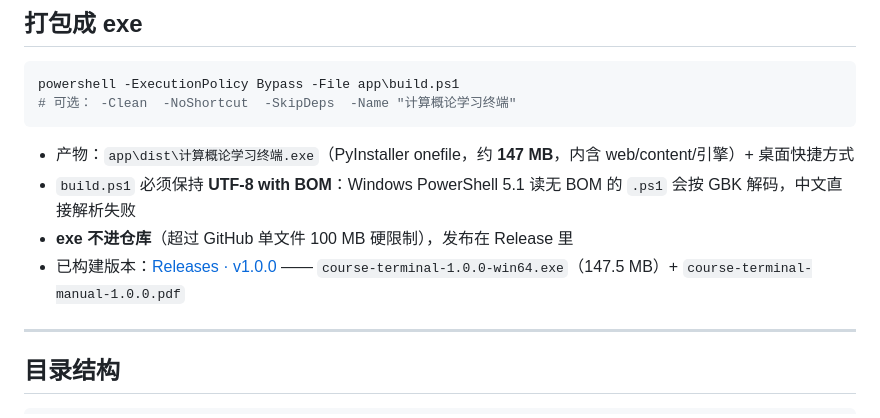
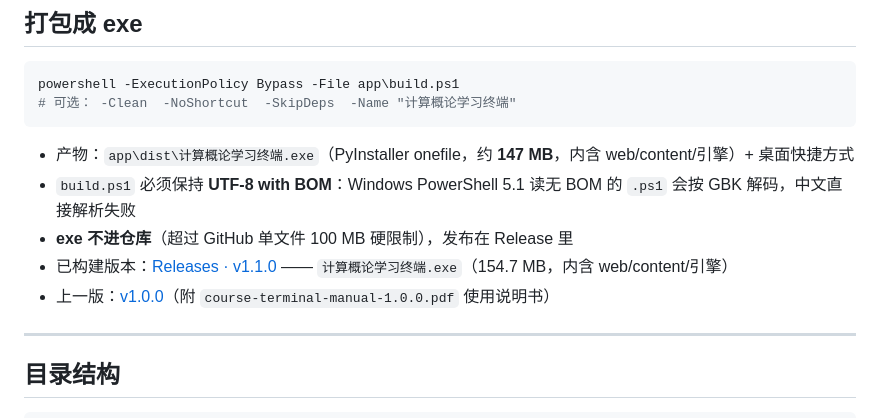
Before and after one commit to suntham-t/26-xzm-cs-intro-terminal, a Markdown page: README.md, the part around the change. GitHub-like rendering.

Commit message:
docs: README 指向 v1.1.0 构建产物

```diff
--- a/README.md
+++ b/README.md
@@ -94,7 +94,8 @@ powershell -ExecutionPolicy Bypass -File app\build.ps1
 - 产物：`app\dist\计算概论学习终端.exe`（PyInstaller onefile，约 **147 MB**，内含 web/content/引擎）+ 桌面快捷方式
 - `build.ps1` 必须保持 **UTF-8 with BOM**：Windows PowerShell 5.1 读无 BOM 的 `.ps1` 会按 GBK 解码，中文直接解析失败
 - **exe 不进仓库**（超过 GitHub 单文件 100 MB 硬限制），发布在 Release 里
-- 已构建版本：[Releases · v1.0.0](https://github.com/suntham-t/26-xzm-cs-intro-terminal/releases/tag/v1.0.0) —— `course-terminal-1.0.0-win64.exe`（147.5 MB）+ `course-terminal-manual-1.0.0.pdf`
+- 已构建版本：[Releases · v1.1.0](https://github.com/suntham-t/26-xzm-cs-intro-terminal/releases/tag/v1.1.0) —— `计算概论学习终端.exe`（154.7 MB，内含 web/content/引擎）
+- 上一版：[v1.0.0](https://github.com/suntham-t/26-xzm-cs-intro-terminal/releases/tag/v1.0.0)（附 `course-terminal-manual-1.0.0.pdf` 使用说明书）
 
 ---
 
```
